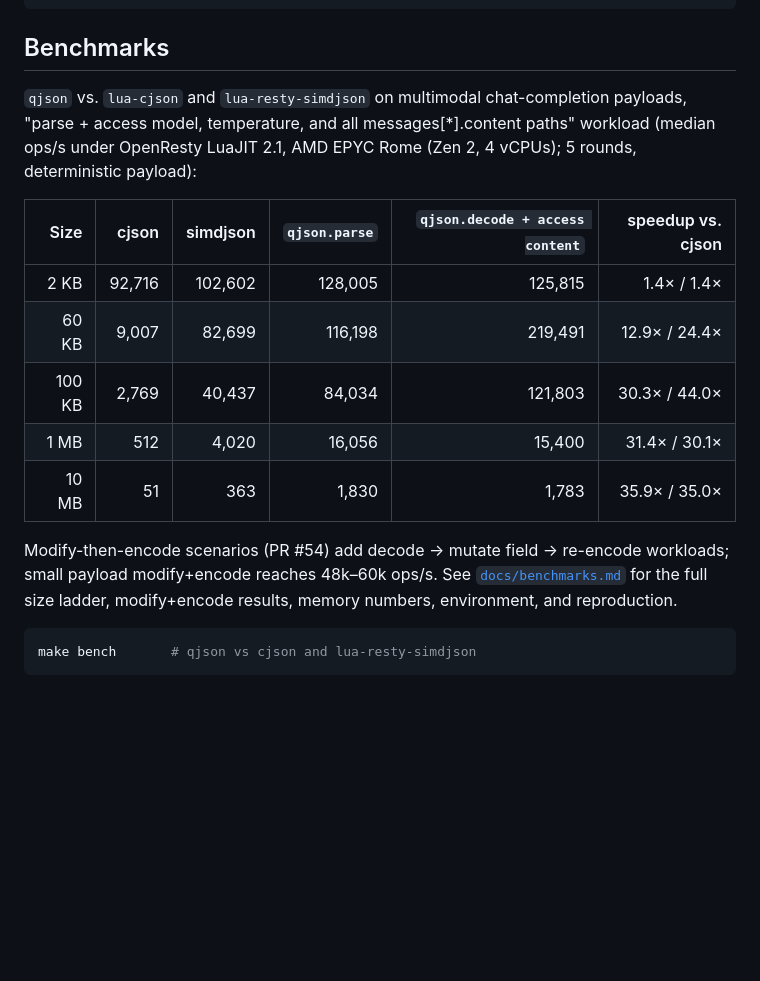
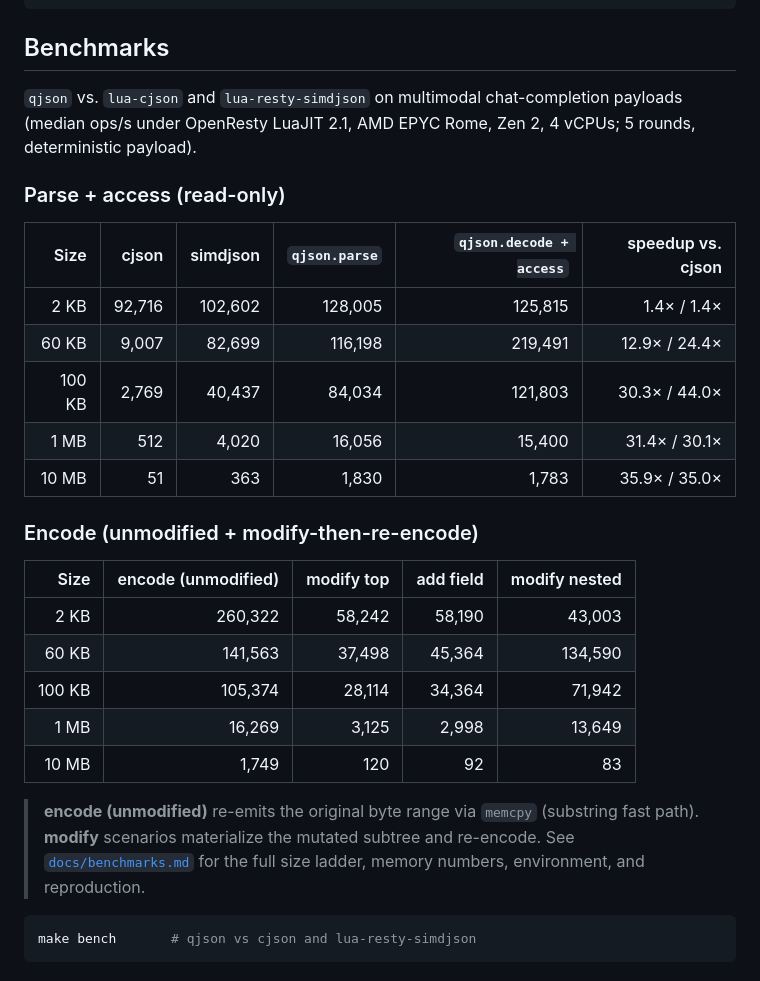
Before and after one commit to api7/lua-qjson, a Markdown page: README.md, the part around the change. Rendered like a GitHub page; blank space fills up the shorter version.

Commit message:
docs: add modify+encode columns to README benchmark summary

````diff
--- a/README.md
+++ b/README.md
@@ -99,11 +99,12 @@ LD_LIBRARY_PATH="$PWD/target/release" \
 ## Benchmarks
 
 `qjson` vs. `lua-cjson` and `lua-resty-simdjson` on multimodal
-chat-completion payloads, "parse + access model, temperature, and all
-messages[*].content paths" workload (median ops/s under OpenResty LuaJIT 2.1,
-AMD EPYC Rome (Zen 2, 4 vCPUs); 5 rounds, deterministic payload):
+chat-completion payloads (median ops/s under OpenResty LuaJIT 2.1,
+AMD EPYC Rome, Zen 2, 4 vCPUs; 5 rounds, deterministic payload).
 
-| Size | cjson | simdjson | `qjson.parse` | `qjson.decode + access content` | speedup vs. cjson |
+### Parse + access (read-only)
+
+| Size | cjson | simdjson | `qjson.parse` | `qjson.decode + access` | speedup vs. cjson |
 |---:|---:|---:|---:|---:|---:|
 |   2 KB |  92,716 | 102,602 | 128,005 | 125,815 |  1.4× /  1.4× |
 |  60 KB |   9,007 |  82,699 | 116,198 | 219,491 | 12.9× / 24.4× |
@@ -111,10 +112,20 @@ AMD EPYC Rome (Zen 2, 4 vCPUs); 5 rounds, deterministic payload):
 |   1 MB |     512 |   4,020 |  16,056 |  15,400 | 31.4× / 30.1× |
 |  10 MB |      51 |     363 |   1,830 |   1,783 | 35.9× / 35.0× |
 
-Modify-then-encode scenarios (PR #54) add decode → mutate field → re-encode
-workloads; small payload modify+encode reaches 48k–60k ops/s. See
-[`docs/benchmarks.md`](docs/benchmarks.md) for the full size ladder,
-modify+encode results, memory numbers, environment, and reproduction.
+### Encode (unmodified + modify-then-re-encode)
+
+| Size | encode (unmodified) | modify top | add field | modify nested |
+|---:|---:|---:|---:|---:|
+|   2 KB | 260,322 | 58,242 | 58,190 | 43,003 |
+|  60 KB | 141,563 | 37,498 | 45,364 | 134,590 |
+| 100 KB | 105,374 | 28,114 | 34,364 |  71,942 |
+|   1 MB |  16,269 |  3,125 |  2,998 |  13,649 |
+|  10 MB |   1,749 |    120 |     92 |      83 |
+
+> **encode (unmodified)** re-emits the original byte range via `memcpy` (substring fast
+> path). **modify** scenarios materialize the mutated subtree and re-encode.
+> See [`docs/benchmarks.md`](docs/benchmarks.md) for the full size ladder,
+> memory numbers, environment, and reproduction.
 
 ```sh
 make bench       # qjson vs cjson and lua-resty-simdjson
````
